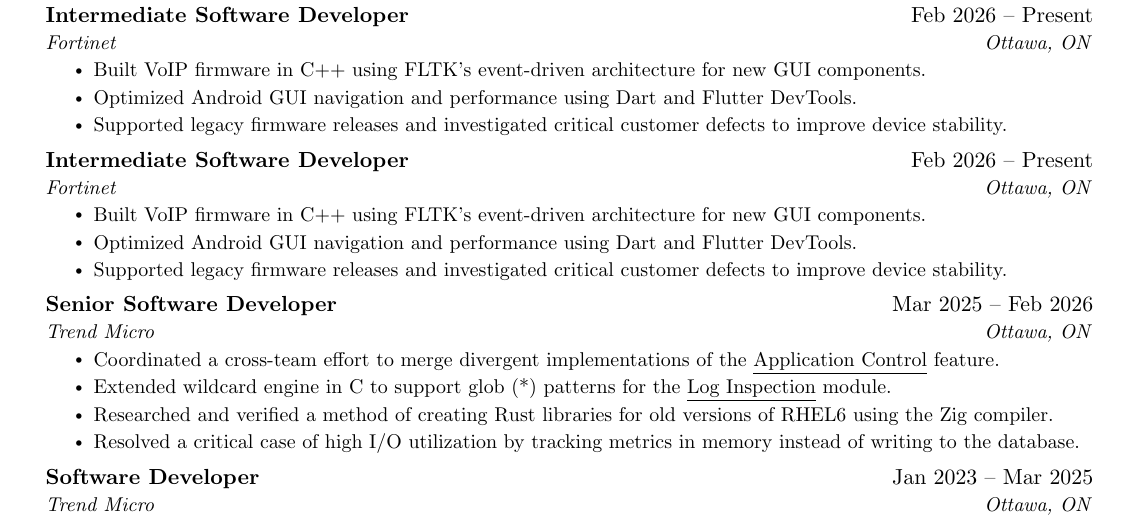
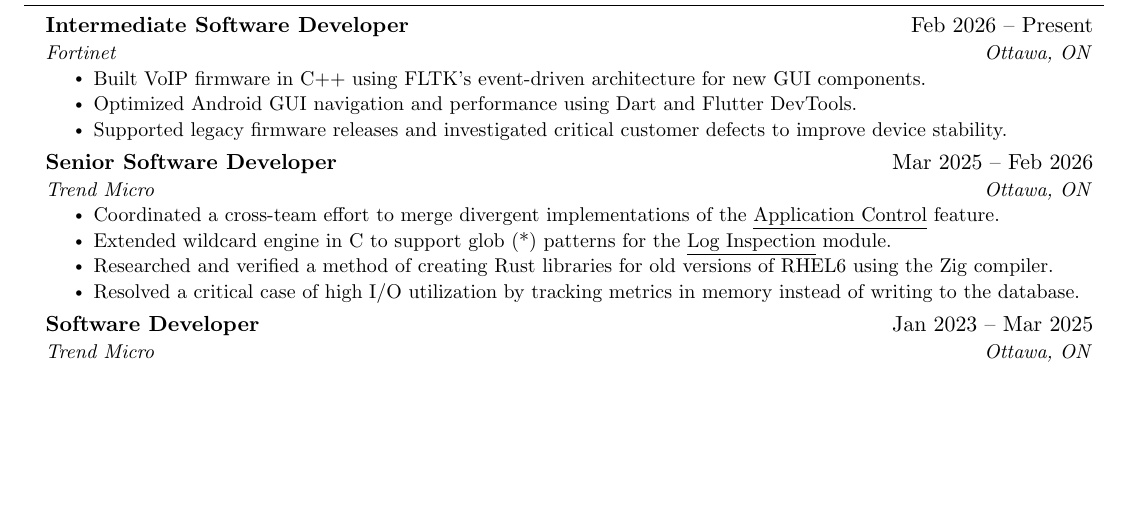
Before and after one commit to GregMitch/resume, a LaTeX document (Gregory_Mitchell.tex): part of page 1 of 2 before the commit and part of the page after it, cut so that both start at the same text, the shorter picture padded with empty space. Compiled offline with pdfLaTeX.

Commit message:
Remove duplicate bullet points

```diff
--- a/Gregory_Mitchell.tex
+++ b/Gregory_Mitchell.tex
@@ -143,15 +143,6 @@
       \resumeItemListEnd
 
     \resumeSubheading
-      {Intermediate Software Developer}{Feb 2026 -- Present}
-      {Fortinet}{Ottawa, ON}
-      \resumeItemListStart
-        \resumeItem{Built VoIP firmware in C++ using FLTK's event-driven architecture for new GUI components.}
-        \resumeItem{Optimized Android GUI navigation and performance using Dart and Flutter DevTools.}
-        \resumeItem{Supported legacy firmware releases and investigated critical customer defects to improve device stability.}
-      \resumeItemListEnd
-
-    \resumeSubheading
       {Senior Software Developer}{Mar 2025 -- Feb 2026}
       {Trend Micro}{Ottawa, ON}
       \resumeItemListStart
```
Also changed, not shown: Gregory_Mitchell.pdf (added), Resume.pdf (deleted).
